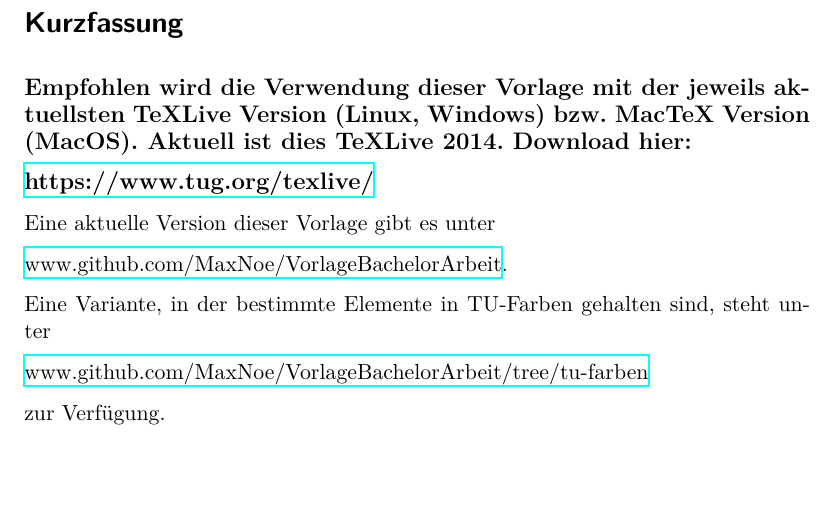
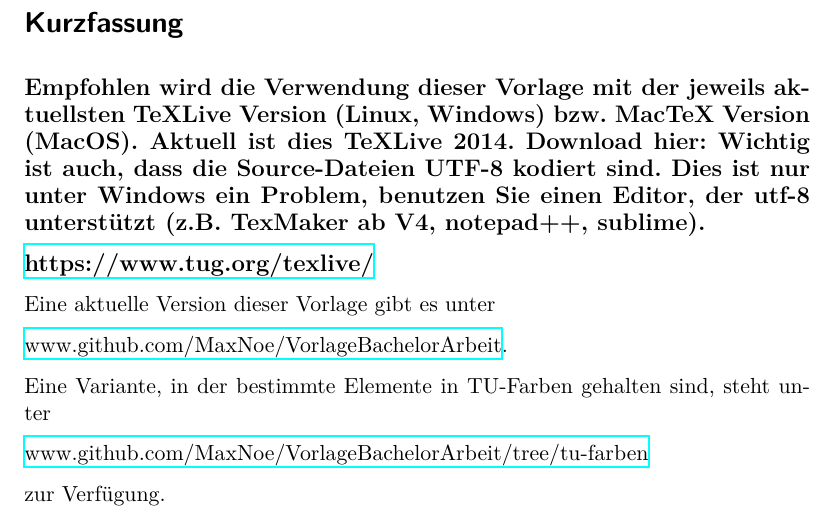
Before and after one commit to maxnoe/tudothesis, a LaTeX thesis (BachelorArbeit.tex, which reads Inhalt/00_abstract.tex): part of page 3 of 17, cut so that both start at the same text, the shorter picture padded with empty space. Compiled offline with XeLaTeX.

Commit message:
Hinweis zu utf8

```diff
--- a/Inhalt/00_abstract.tex
+++ b/Inhalt/00_abstract.tex
@@ -2,7 +2,11 @@
 \section*{Kurzfassung}
 
 \textbf{\large Empfohlen wird die Verwendung dieser Vorlage mit der jeweils aktuellsten TeXLive Version (Linux, Windows) bzw. MacTeX Version (MacOS).
-Aktuell ist dies TeXLive 2014. Download hier: }
+Aktuell ist dies TeXLive 2014. Download hier:
+Wichtig ist auch, dass die Source-Dateien UTF-8 kodiert sind. Dies
+ist nur unter Windows ein Problem, benutzen Sie einen Editor, der
+utf-8 unterstützt (z.B. TexMaker ab V4, notepad++, sublime).
+}
 
 \href{https://www.tug.org/texlive/}{\textbf{\large https://www.tug.org/texlive/}}
 
```
